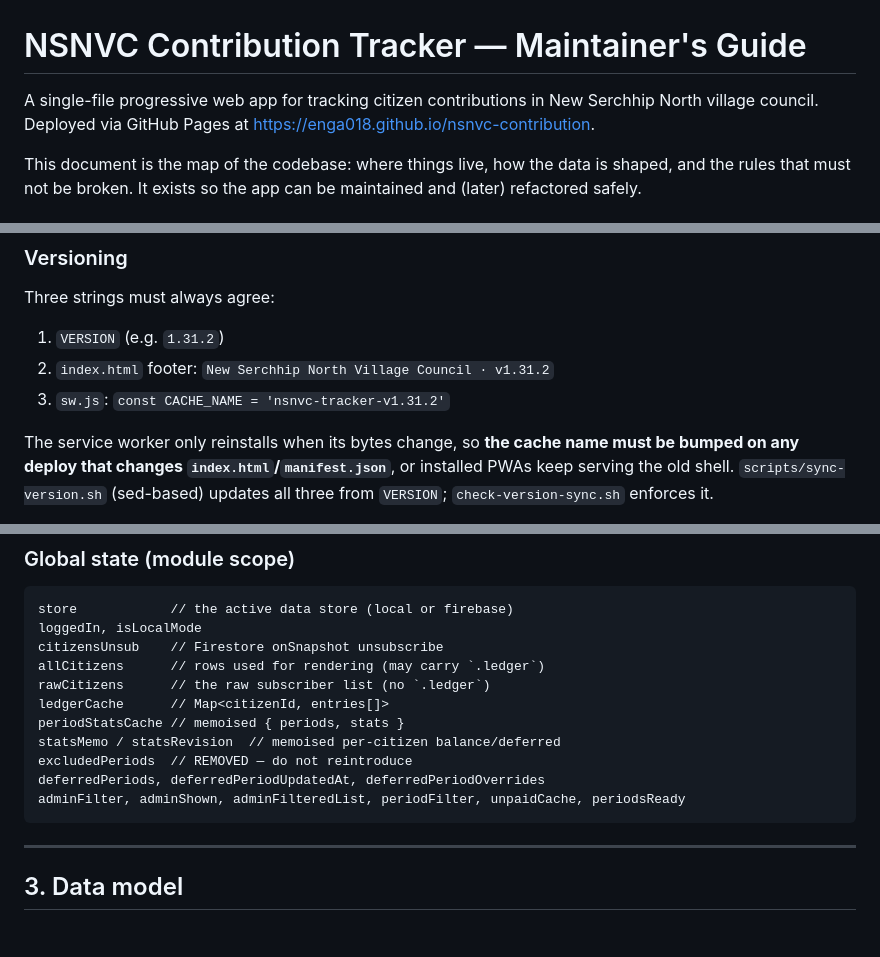
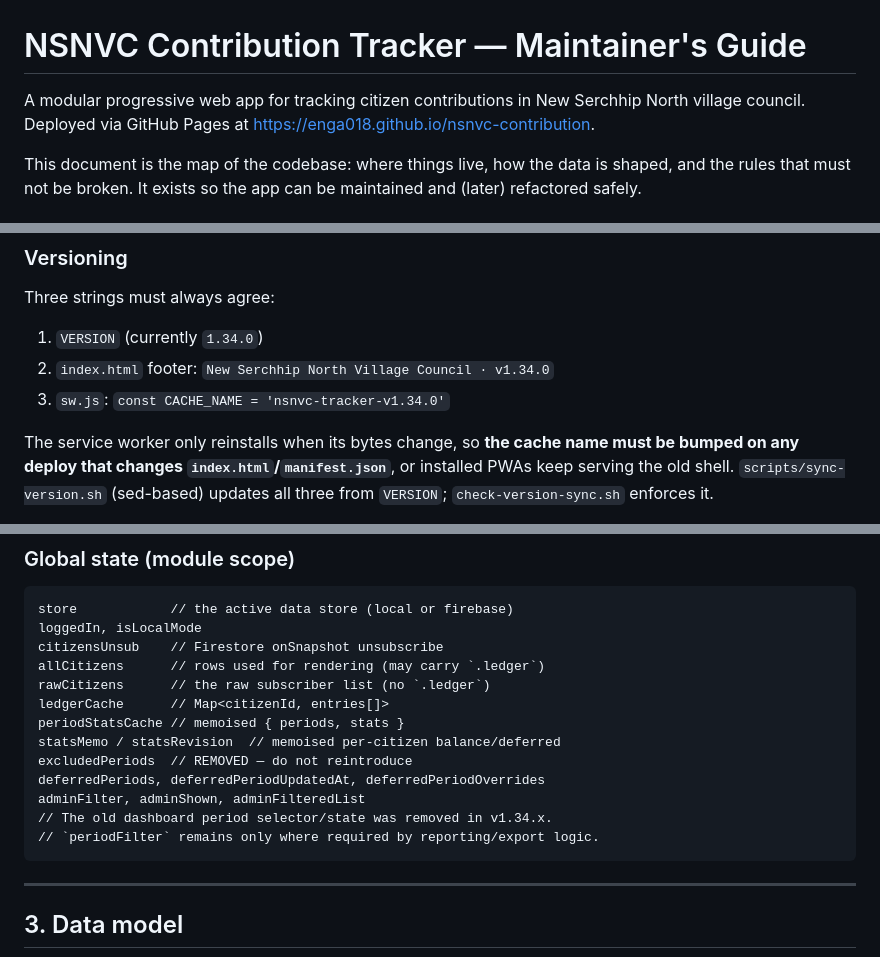
Before and after one commit to enga018/nsnvc-contribution, a Markdown page: MAINTAINERS.md, 3 parts joined by grey strips. GitHub-like rendering; blank space fills up the shorter version.

Commit message:
docs: update maintainer guide for current dashboard

````diff
--- a/MAINTAINERS.md
+++ b/MAINTAINERS.md
@@ -1,6 +1,6 @@
 # NSNVC Contribution Tracker — Maintainer's Guide
 
-A single-file progressive web app for tracking citizen contributions in
+A modular progressive web app for tracking citizen contributions in
 New Serchhip North village council. Deployed via GitHub Pages at
 <https://enga018.github.io/nsnvc-contribution>.
 
@@ -40,9 +40,9 @@ maintained and (later) refactored safely.
 
 Three strings must always agree:
 
-1. `VERSION` (e.g. `1.31.2`)
-2. `index.html` footer: `New Serchhip North Village Council · v1.31.2`
-3. `sw.js`: `const CACHE_NAME = 'nsnvc-tracker-v1.31.2'`
+1. `VERSION` (currently `1.34.0`)
+2. `index.html` footer: `New Serchhip North Village Council · v1.34.0`
+3. `sw.js`: `const CACHE_NAME = 'nsnvc-tracker-v1.34.0'`
 
 The service worker only reinstalls when its bytes change, so **the cache name
 must be bumped on any deploy that changes `index.html`/`manifest.json`**, or
@@ -93,7 +93,9 @@ periodStatsCache // memoised { periods, stats }
 statsMemo / statsRevision  // memoised per-citizen balance/deferred
 excludedPeriods  // REMOVED — do not reintroduce
 deferredPeriods, deferredPeriodUpdatedAt, deferredPeriodOverrides
-adminFilter, adminShown, adminFilteredList, periodFilter, unpaidCache, periodsReady
+adminFilter, adminShown, adminFilteredList
+// The old dashboard period selector/state was removed in v1.34.x.
+// `periodFilter` remains only where required by reporting/export logic.
 ```
 
 ---
````
